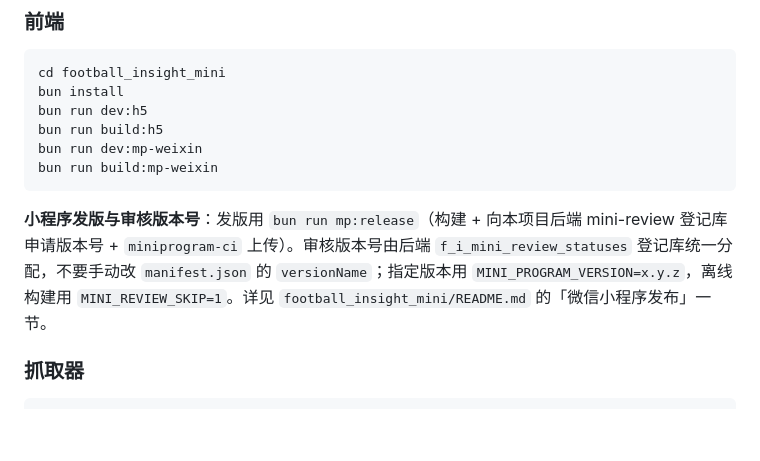
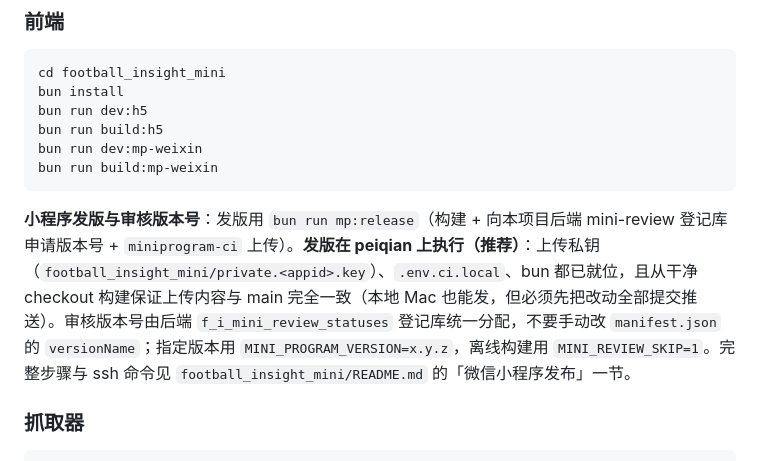
Before and after one commit to oryjk/football_insight, a Markdown page: AGENTS.md, the part around the change. Rendered like a GitHub page; blank space fills up the shorter version.

Commit message:
docs: record that mini program releases run on peiqian

````diff
--- a/AGENTS.md
+++ b/AGENTS.md
@@ -114,7 +114,7 @@ bun run dev:mp-weixin
 bun run build:mp-weixin
 ```
 
-**小程序发版与审核版本号**：发版用 `bun run mp:release`（构建 + 向本项目后端 mini-review 登记库申请版本号 + `miniprogram-ci` 上传）。审核版本号由后端 `f_i_mini_review_statuses` 登记库统一分配，不要手动改 `manifest.json` 的 `versionName`；指定版本用 `MINI_PROGRAM_VERSION=x.y.z`，离线构建用 `MINI_REVIEW_SKIP=1`。详见 `football_insight_mini/README.md` 的「微信小程序发布」一节。
+**小程序发版与审核版本号**：发版用 `bun run mp:release`（构建 + 向本项目后端 mini-review 登记库申请版本号 + `miniprogram-ci` 上传）。**发版在 peiqian 上执行（推荐）**：上传私钥（`football_insight_mini/private.<appid>.key`）、`.env.ci.local`、bun 都已就位，且从干净 checkout 构建保证上传内容与 main 完全一致（本地 Mac 也能发，但必须先把改动全部提交推送）。审核版本号由后端 `f_i_mini_review_statuses` 登记库统一分配，不要手动改 `manifest.json` 的 `versionName`；指定版本用 `MINI_PROGRAM_VERSION=x.y.z`，离线构建用 `MINI_REVIEW_SKIP=1`。完整步骤与 ssh 命令见 `football_insight_mini/README.md` 的「微信小程序发布」一节。
 
 ### 抓取器
 
````
Also changed, not shown: football_insight_mini/AGENTS.md (+1 -0 lines).
